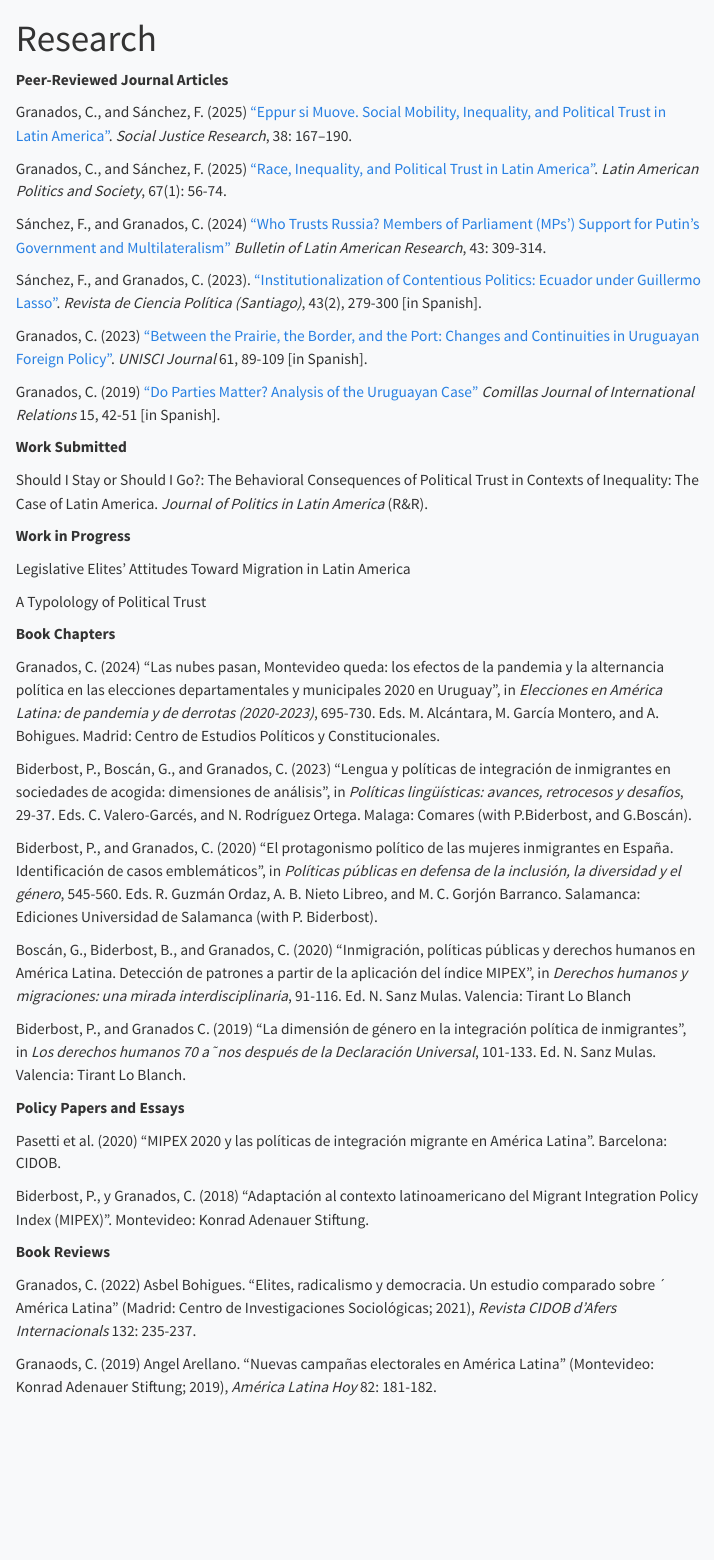
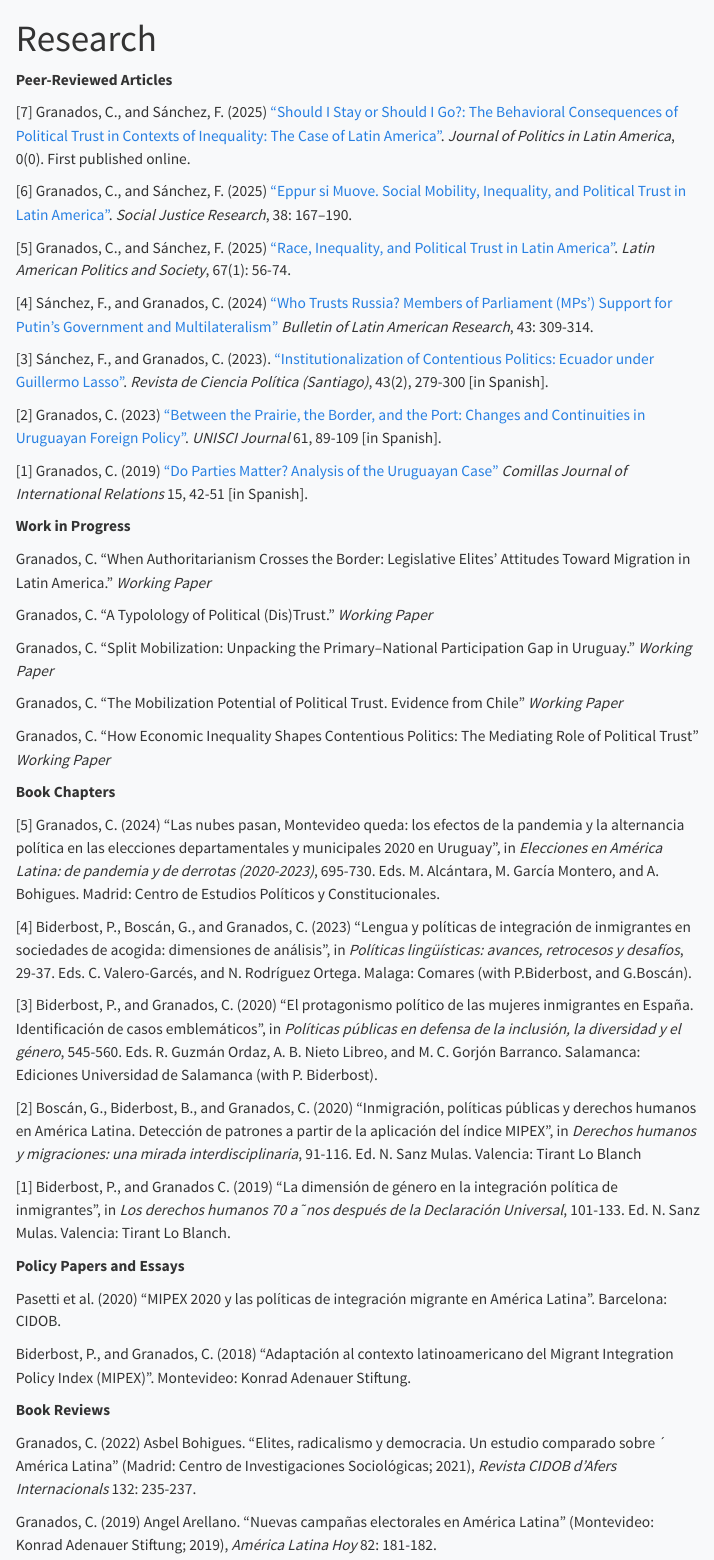
Before and after one commit to castegranados/castegranados.github.io, a Quarto document (docs/publications.qmd): the page in a window 1100 px wide, from its top. Rendered offline with R 4.5, knitr and Pandoc in place of Quarto, with nearby package versions; menus at the side of the page are left out.

Commit message:
update publications

```diff
--- a/docs/publications.qmd
+++ b/docs/publications.qmd
@@ -3,51 +3,56 @@ title: "Research"
 format: html
 ---
 
-**Peer-Reviewed Journal Articles**
+**Peer-Reviewed Articles**
 
-Granados, C., and Sánchez, F. (2025) [“Eppur si Muove. Social Mobility, Inequality, and Political Trust in Latin America"](https://doi.org/10.1007/s11211-025-00452-6). _Social Justice Research_, 38: 167–190.
+[7] Granados, C., and Sánchez, F. (2025) [“Should I Stay or Should I Go?: The Behavioral Consequences of Political Trust in Contexts of Inequality: The Case of Latin America"](https://doi.org/10.1177/1866802X251384315). _Journal of Politics in Latin America_, 0(0). First published online.
 
-Granados, C., and Sánchez, F. (2025) [“Race, Inequality, and Political Trust in Latin America”](https://doi.org/10.1017/lap.2024.29). _Latin American Politics and Society_, 67(1): 56-74.
+[6] Granados, C., and Sánchez, F. (2025) [“Eppur si Muove. Social Mobility, Inequality, and Political Trust in Latin America"](https://doi.org/10.1007/s11211-025-00452-6). _Social Justice Research_, 38: 167–190.
 
-Sánchez, F., and Granados, C. (2024) [“Who Trusts Russia? Members of Parliament (MPs’) Support for Putin’s Government and Multilateralism”](https://doi.org/10.1111/blar.13591) _Bulletin of Latin American Research_, 43: 309-314.
+[5] Granados, C., and Sánchez, F. (2025) [“Race, Inequality, and Political Trust in Latin America”](https://doi.org/10.1017/lap.2024.29). _Latin American Politics and Society_, 67(1): 56-74.
 
-Sánchez, F., and Granados, C. (2023). [“Institutionalization of Contentious Politics: Ecuador under Guillermo Lasso”](doi.10.4067/S0718-090X2023005000109). _Revista de Ciencia Política (Santiago)_, 43(2), 279-300 [in Spanish].
+[4] Sánchez, F., and Granados, C. (2024) [“Who Trusts Russia? Members of Parliament (MPs’) Support for Putin’s Government and Multilateralism”](https://doi.org/10.1111/blar.13591) _Bulletin of Latin American Research_, 43: 309-314.
 
-Granados, C. (2023) [“Between the Prairie, the Border, and the Port: Changes and Continuities in Uruguayan Foreign Policy”](https://doi.org/10.31439/UNISCI-158). _UNISCI Journal_ 61, 89-109 [in Spanish].
+[3] Sánchez, F., and Granados, C. (2023). [“Institutionalization of Contentious Politics: Ecuador under Guillermo Lasso”](doi.10.4067/S0718-090X2023005000109). _Revista de Ciencia Política (Santiago)_, 43(2), 279-300 [in Spanish].
 
-Granados, C. (2019) [“Do Parties Matter? Analysis of the Uruguayan Case”](https://doi.org/10.14422/cir.i15.y2019.004) _Comillas Journal of International Relations_ 15, 42-51 [in Spanish].
+[2] Granados, C. (2023) [“Between the Prairie, the Border, and the Port: Changes and Continuities in Uruguayan Foreign Policy”](https://doi.org/10.31439/UNISCI-158). _UNISCI Journal_ 61, 89-109 [in Spanish].
 
-**Work Submitted**
-
-Should I Stay or Should I Go?: The Behavioral Consequences of Political Trust in Contexts of Inequality: The Case of Latin America. _Journal of Politics in Latin America_ (R&R).
+[1] Granados, C. (2019) [“Do Parties Matter? Analysis of the Uruguayan Case”](https://doi.org/10.14422/cir.i15.y2019.004) _Comillas Journal of International Relations_ 15, 42-51 [in Spanish].
 
 **Work in Progress**
 
-Legislative Elites' Attitudes Toward Migration in Latin America
+Granados, C. “When Authoritarianism Crosses the Border: Legislative Elites' Attitudes Toward Migration in Latin America.” _Working Paper_
 
-A Typolology of Political Trust
+Granados, C. “A Typolology of Political (Dis)Trust.” _Working Paper_
+
+Granados, C. “Split Mobilization: Unpacking the Primary–National Participation Gap in Uruguay.” _Working Paper_
+
+Granados, C. “The Mobilization Potential of Political Trust. Evidence from Chile” _Working Paper_
+
+Granados, C. “How Economic Inequality Shapes Contentious Politics: The Mediating Role of Political Trust” _Working Paper_
+
 
 **Book Chapters**
 
-Granados, C. (2024) “Las nubes pasan, Montevideo queda: los efectos de la pandemia y la alternancia política en las elecciones departamentales y municipales 2020 en Uruguay”, in _Elecciones en América Latina: de pandemia y de derrotas (2020-2023)_, 695-730. Eds. M. Alcántara, M. García Montero, and A. Bohigues. Madrid: Centro de Estudios Políticos y Constitucionales.
+[5] Granados, C. (2024) “Las nubes pasan, Montevideo queda: los efectos de la pandemia y la alternancia política en las elecciones departamentales y municipales 2020 en Uruguay”, in _Elecciones en América Latina: de pandemia y de derrotas (2020-2023)_, 695-730. Eds. M. Alcántara, M. García Montero, and A. Bohigues. Madrid: Centro de Estudios Políticos y Constitucionales.
 
-Biderbost, P., Boscán, G., and Granados, C. (2023) “Lengua y políticas de integración de inmigrantes en sociedades de acogida: dimensiones de análisis”, in _Políticas lingüísticas: avances, retrocesos y desafíos_, 29-37. Eds. C. Valero-Garcés, and N. Rodríguez Ortega. Malaga: Comares (with P.Biderbost, and G.Boscán).
+[4] Biderbost, P., Boscán, G., and Granados, C. (2023) “Lengua y políticas de integración de inmigrantes en sociedades de acogida: dimensiones de análisis”, in _Políticas lingüísticas: avances, retrocesos y desafíos_, 29-37. Eds. C. Valero-Garcés, and N. Rodríguez Ortega. Malaga: Comares (with P.Biderbost, and G.Boscán).
 
-Biderbost, P., and Granados, C. (2020) “El protagonismo político de las mujeres inmigrantes en España. Identificación de casos emblemáticos", in _Políticas públicas en defensa de la inclusión, la diversidad y el género_, 545-560. Eds. R. Guzmán Ordaz, A. B. Nieto Libreo, and M. C. Gorjón Barranco. Salamanca: Ediciones Universidad de Salamanca (with P. Biderbost).
+[3] Biderbost, P., and Granados, C. (2020) “El protagonismo político de las mujeres inmigrantes en España. Identificación de casos emblemáticos", in _Políticas públicas en defensa de la inclusión, la diversidad y el género_, 545-560. Eds. R. Guzmán Ordaz, A. B. Nieto Libreo, and M. C. Gorjón Barranco. Salamanca: Ediciones Universidad de Salamanca (with P. Biderbost).
 
-Boscán, G., Biderbost, B., and Granados, C. (2020) “Inmigración, políticas públicas y derechos humanos en América Latina. Detección de patrones a partir de la aplicación del índice MIPEX”, in _Derechos humanos y migraciones: una mirada interdisciplinaria_, 91-116. Ed. N. Sanz Mulas. Valencia: Tirant Lo Blanch
+[2] Boscán, G., Biderbost, B., and Granados, C. (2020) “Inmigración, políticas públicas y derechos humanos en América Latina. Detección de patrones a partir de la aplicación del índice MIPEX”, in _Derechos humanos y migraciones: una mirada interdisciplinaria_, 91-116. Ed. N. Sanz Mulas. Valencia: Tirant Lo Blanch
 
-Biderbost, P., and Granados C. (2019) “La dimensión de género en la integración política de inmigrantes”, in _Los derechos humanos 70 a˜nos después de la Declaración Universal_, 101-133. Ed. N. Sanz Mulas. Valencia: Tirant Lo Blanch.
+[1] Biderbost, P., and Granados C. (2019) “La dimensión de género en la integración política de inmigrantes”, in _Los derechos humanos 70 a˜nos después de la Declaración Universal_, 101-133. Ed. N. Sanz Mulas. Valencia: Tirant Lo Blanch.
 
 **Policy Papers and Essays**
 
 Pasetti et al. (2020) “MIPEX 2020 y las políticas de integración migrante en América Latina”. Barcelona: CIDOB.
 
-Biderbost, P., y Granados, C. (2018) “Adaptación al contexto latinoamericano del Migrant Integration Policy Index (MIPEX)”. Montevideo: Konrad Adenauer Stiftung.
+Biderbost, P., and Granados, C. (2018) “Adaptación al contexto latinoamericano del Migrant Integration Policy Index (MIPEX)”. Montevideo: Konrad Adenauer Stiftung.
 
 **Book Reviews**
 
 Granados, C. (2022) Asbel Bohigues. “Elites, radicalismo y democracia. Un estudio comparado sobre ´
 América Latina" (Madrid: Centro de Investigaciones Sociológicas; 2021), _Revista CIDOB d’Afers Internacionals_ 132: 235-237.
 
-Granaods, C. (2019) Angel Arellano. “Nuevas campañas electorales en América Latina" (Montevideo: Konrad Adenauer Stiftung; 2019), _América Latina Hoy_ 82: 181-182.
+Granados, C. (2019) Angel Arellano. “Nuevas campañas electorales en América Latina" (Montevideo: Konrad Adenauer Stiftung; 2019), _América Latina Hoy_ 82: 181-182.
```
Also changed, not shown: 12 other files.
